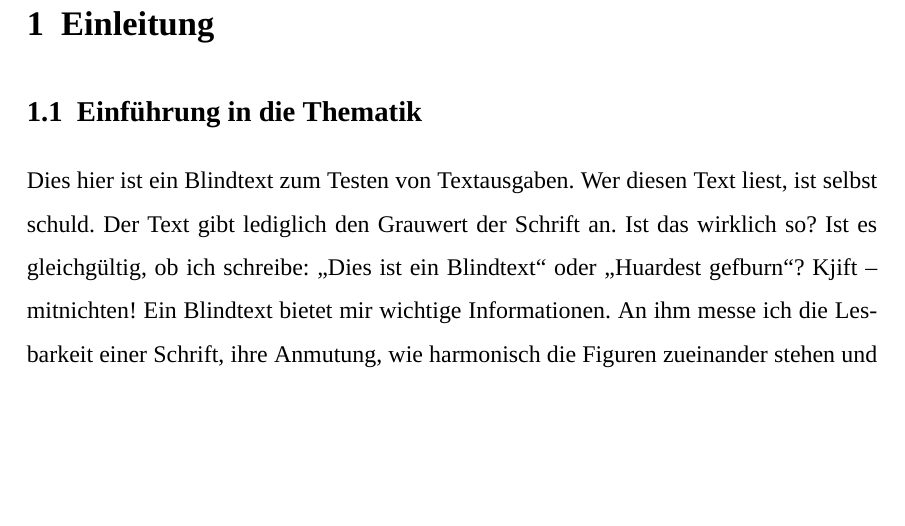
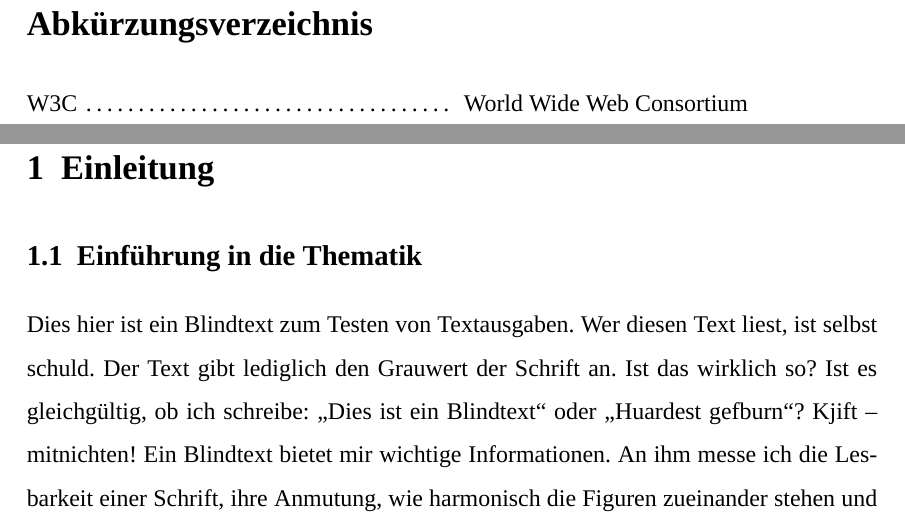
Before and after one commit to dhd80/FOM-TeX-Microservice, a LaTeX thesis (thesis.tex, which reads deine_inhalte/Kapitel.tex): part of page 3 of 12 before the commit and two parts of pages 3 and 4 of 13 after it, the two joined at a grey line, cut at the place of the change, the shorter picture padded with empty space. Compiled offline with XeLaTeX; a missing font is replaced by an installed copy or a similar font.

Commit message:
wordcount

```diff
--- a/deine_inhalte/Kapitel.tex
+++ b/deine_inhalte/Kapitel.tex
@@ -1,6 +1,6 @@
 \section{Einleitung}
 \subsection{Einführung in die Thematik}
-\blindtext
+\blindtext\nomenclature{W3C}{World Wide Web Consortium}
 \blindtext\footcite[Vgl. ][]{mswpf}
 
 \subsection{Problemstellung und Zielsetzung}
```
Also changed, not shown: readme.md, thesis.pdf, 2 other files.
